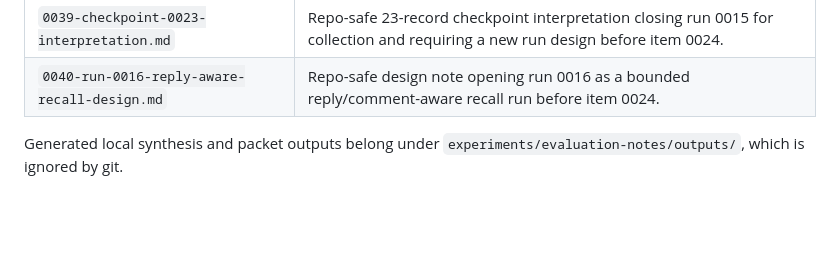
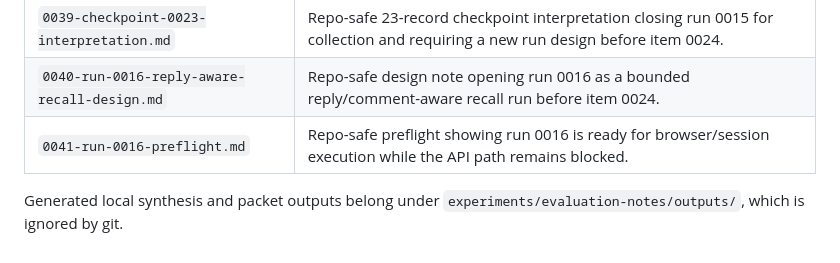
Before and after one commit to JasonLn0711/meta-threads-scam-content-research-2026, a Markdown page: experiments/evaluation-notes/README.md, the part around the change. Rendered like a GitHub page; blank space fills up the shorter version.

Commit message:
Record run 0016 preflight

```diff
--- a/experiments/evaluation-notes/README.md
+++ b/experiments/evaluation-notes/README.md
@@ -46,5 +46,6 @@ Use this directory for metric summaries, reviewer burden analysis, error reviews
 | `0038-run-0015-second-review.md` | Repo-safe second-review result for items 0018-0023, finalizing 4 non-scam false-positive pressure cases and 2 uncertain boundary cases. |
 | `0039-checkpoint-0023-interpretation.md` | Repo-safe 23-record checkpoint interpretation closing run 0015 for collection and requiring a new run design before item 0024. |
 | `0040-run-0016-reply-aware-recall-design.md` | Repo-safe design note opening run 0016 as a bounded reply/comment-aware recall run before item 0024. |
+| `0041-run-0016-preflight.md` | Repo-safe preflight showing run 0016 is ready for browser/session execution while the API path remains blocked. |
 
 Generated local synthesis and packet outputs belong under `experiments/evaluation-notes/outputs/`, which is ignored by git.
```
Also changed, not shown: experiments/evaluation-notes/0041-run-0016-preflight.md (added, +39 -0 lines), governance/pilot-launch/threads_pilot_v1_2026-05_reply_aware_recall_run_record_0016.md (+14 -3 lines).
